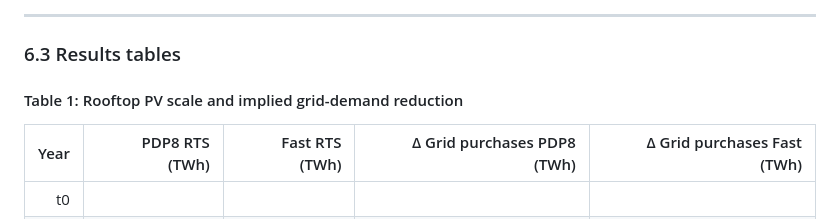
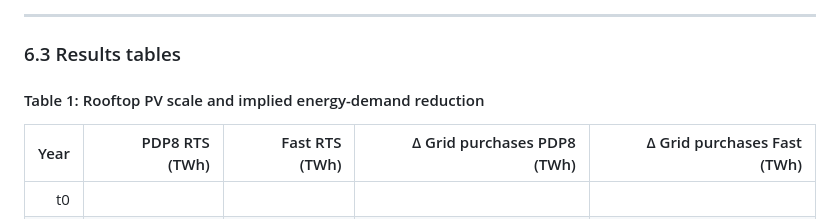
Before and after one commit to schultkr/DGE-METRIC-VietNam, a Markdown page: docs/RTS_pathway.md, the part around one of its changes. Drawn GitHub-style.

```diff
--- a/docs/RTS_pathway.md
+++ b/docs/RTS_pathway.md
@@ -163,7 +163,7 @@ We report results as deviations from the baseline (no additional RTS rollout bey
 
 ### 6.3 Results tables
 
-#### Table 1: Rooftop PV scale and implied grid-demand reduction
+#### Table 1: Rooftop PV scale and implied energy-demand reduction
 | Year | PDP8 RTS (TWh) | Fast RTS (TWh) | Δ Grid purchases PDP8 (TWh) | Δ Grid purchases Fast (TWh) |
 |---:|---:|---:|---:|---:|
 | t0 |  |  |  |  |
```
Also changed, not shown: other parts of docs/RTS_pathway.md (+7 -22 lines).
